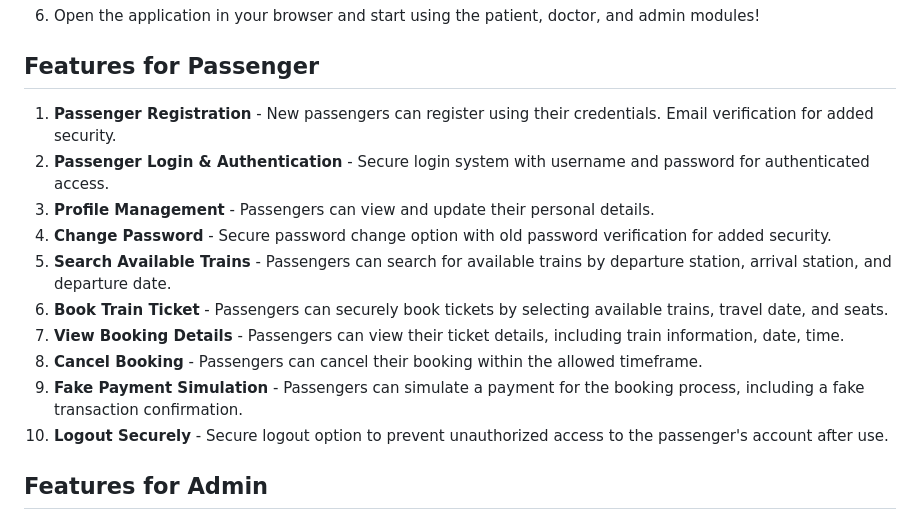
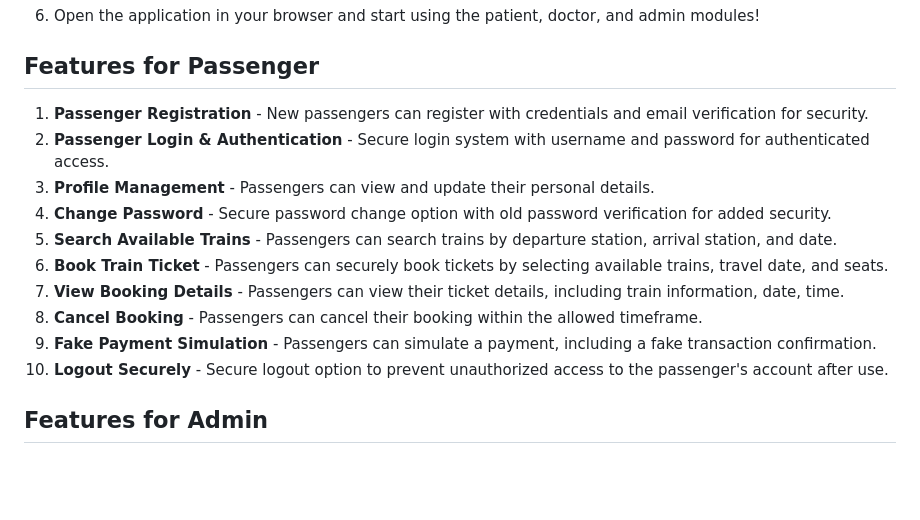
Before and after one commit to drsnpm/Online-Railway-Reservation-System, a Markdown page: README.md, the part around the change. Drawn GitHub-style; blank space fills up the shorter version.

```diff
--- a/README.md
+++ b/README.md
@@ -49,15 +49,15 @@ Make sure you have the following software installed:
 6. Open the application in your browser and start using the patient, doctor, and admin modules!
 
 ## Features for Passenger
-1. **Passenger Registration** - New passengers can register using their credentials. Email verification for added security.
+1. **Passenger Registration** - New passengers can register with credentials and email verification for security.
 2. **Passenger Login & Authentication** - Secure login system with username and password for authenticated access.
 3. **Profile Management** - Passengers can view and update their personal details.
 4. **Change Password** - Secure password change option with old password verification for added security.
-5. **Search Available Trains** - Passengers can search for available trains by departure station, arrival station, and departure date.
+5. **Search Available Trains** - Passengers can search trains by departure station, arrival station, and date.
 6. **Book Train Ticket** - Passengers can securely book tickets by selecting available trains, travel date, and seats.
 7. **View Booking Details** - Passengers can view their ticket details, including train information, date, time.
 8. **Cancel Booking** - Passengers can cancel their booking within the allowed timeframe.
-9. **Fake Payment Simulation** - Passengers can simulate a payment for the booking process, including a fake transaction confirmation.
+9. **Fake Payment Simulation** - Passengers can simulate a payment, including a fake transaction confirmation.
 10. **Logout Securely** - Secure logout option to prevent unauthorized access to the passenger's account after use.
 
 ## Features for Admin
```
